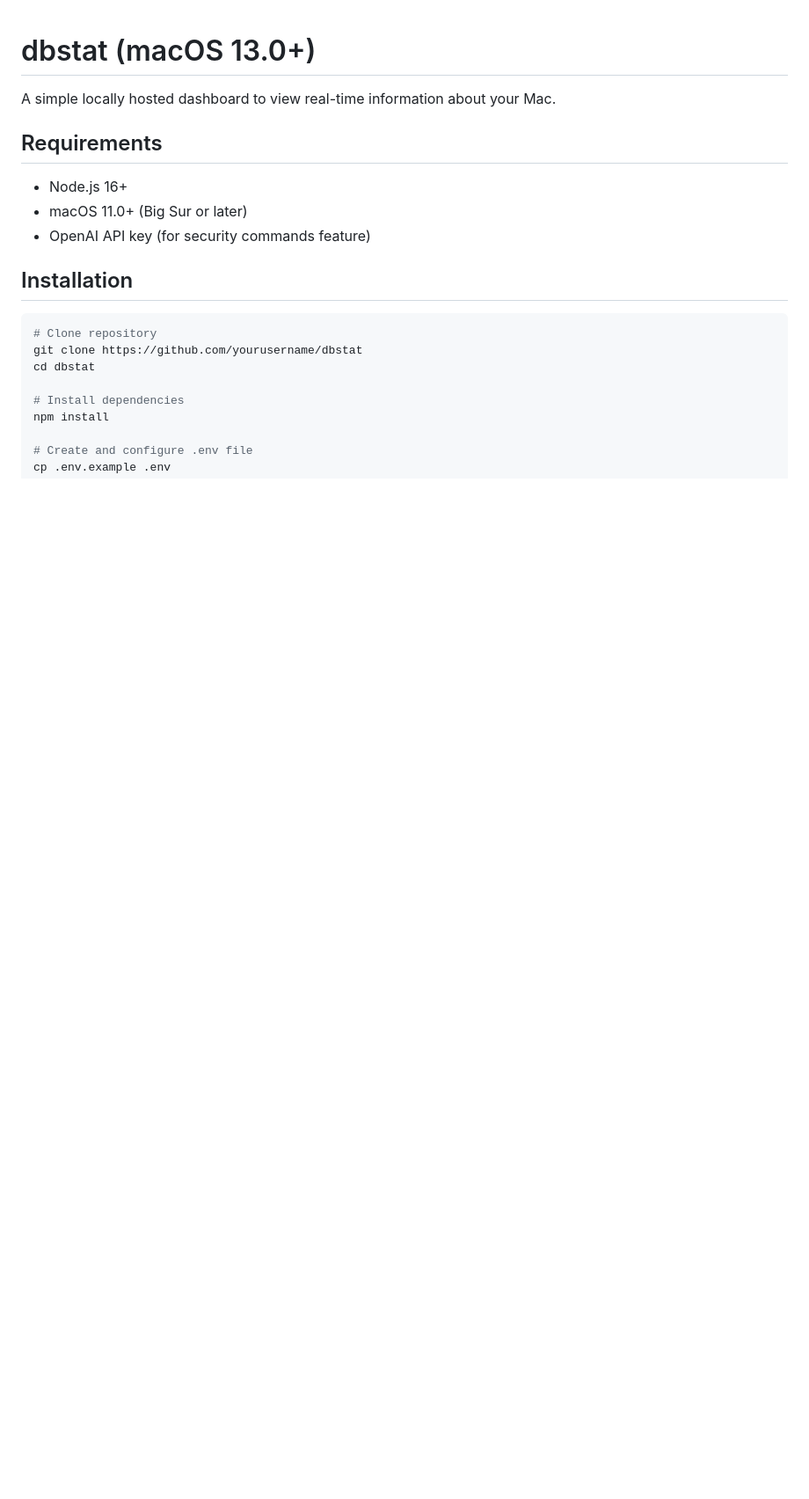
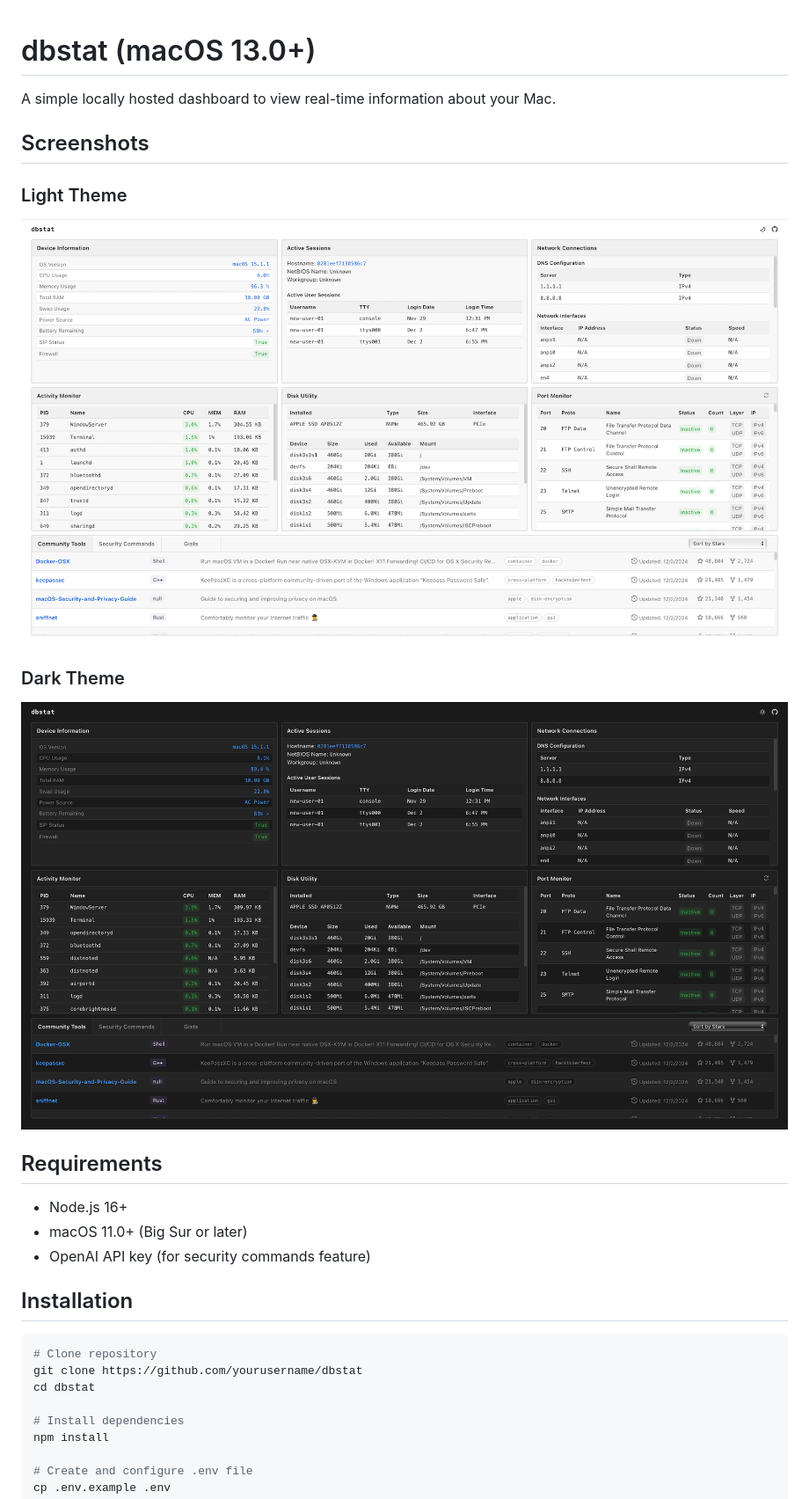
Before and after one commit to drummacon/dbstat, a Markdown page: README.md, the part around the change printed below. Shown: that part at 88% size. GitHub-like rendering; pictures changed too: assets/images/app-screenshot-dark.png (added), assets/images/app-screenshot-light.png (added); blank space fills up the shorter version.

```diff
--- a/README.md
+++ b/README.md
@@ -1,6 +1,14 @@
 # dbstat (macOS 13.0+)
 
 A simple locally hosted dashboard to view real-time information about your Mac.
+
+## Screenshots
+
+### Light Theme
+![Light Theme Screenshot](./assets/images/app-screenshot-light.png)
+
+### Dark Theme
+![Dark Theme Screenshot](./assets/images/app-screenshot-dark.png)
 
 ## Requirements
 
```
Also changed, not shown: other parts of README.md (+1 -1 lines), 4 other files.
